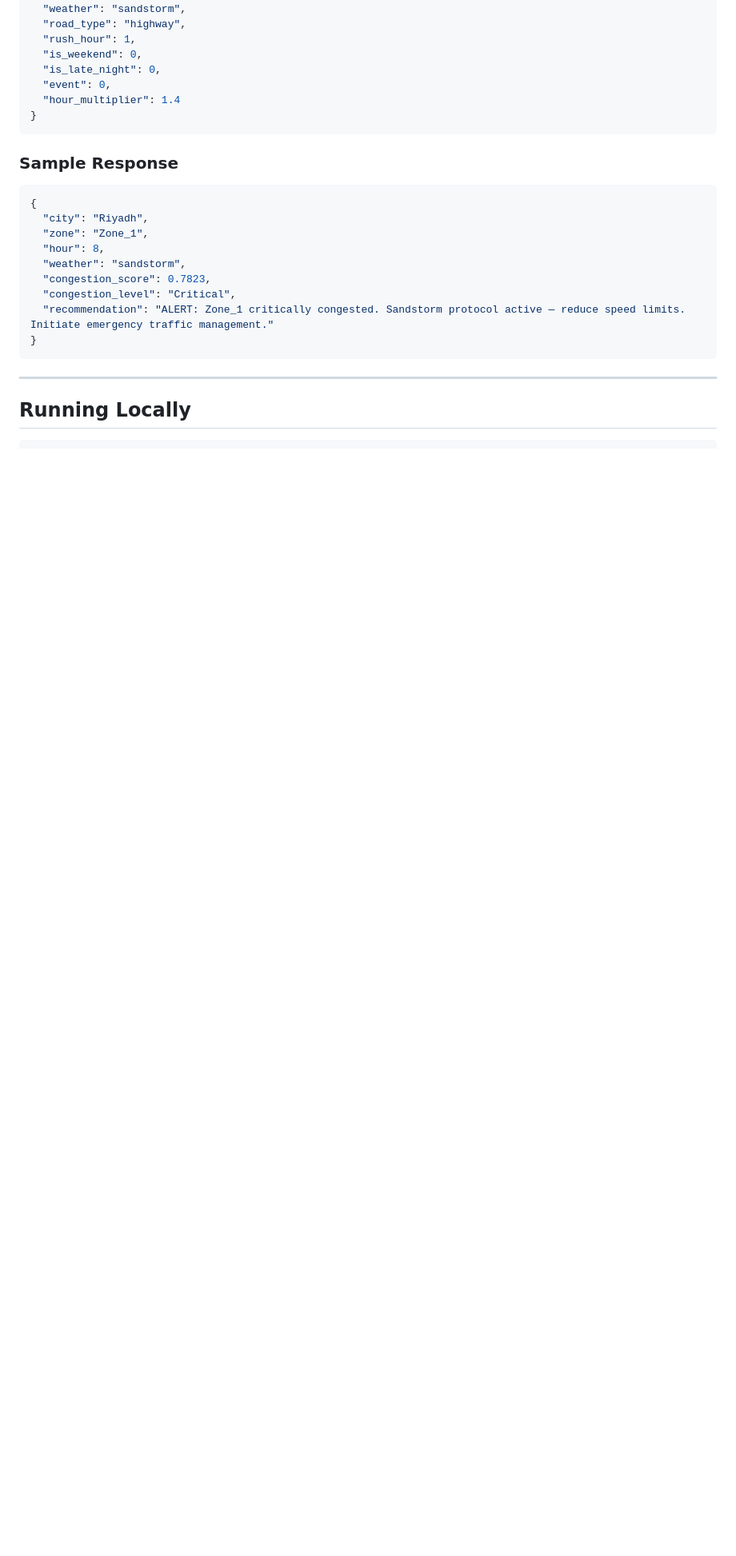
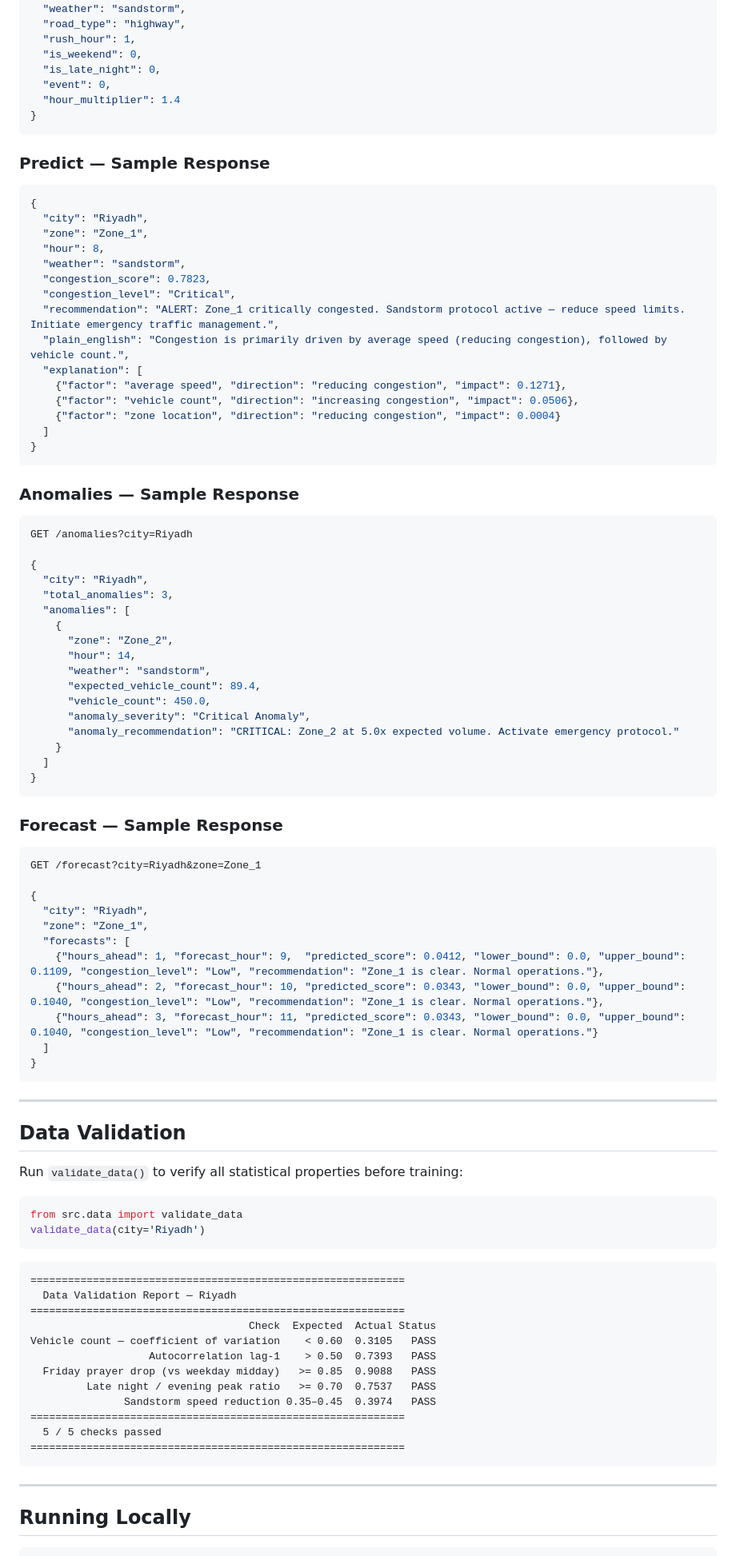
Before and after one commit to MuhammadTalha121/smart_city_traffic_model, a Markdown page: README.md, the part around one of its changes. Shown at 80% size. GitHub-like rendering; blank space fills up the shorter version.

Commit message:
docs: update README with full pipeline documentation and add improvement chain v2

````diff
--- a/README.md
+++ b/README.md
@@ -132,7 +146,7 @@ POST /predict
 }
 ```
 
-### Sample Response
+### Predict — Sample Response
 
 ```json
 {
@@ -142,8 +156,78 @@ POST /predict
   "weather": "sandstorm",
   "congestion_score": 0.7823,
   "congestion_level": "Critical",
-  "recommendation": "ALERT: Zone_1 critically congested. Sandstorm protocol active — reduce speed limits. Initiate emergency traffic management."
+  "recommendation": "ALERT: Zone_1 critically congested. Sandstorm protocol active — reduce speed limits. Initiate emergency traffic management.",
+  "plain_english": "Congestion is primarily driven by average speed (reducing congestion), followed by vehicle count.",
+  "explanation": [
+    {"factor": "average speed", "direction": "reducing congestion", "impact": 0.1271},
+    {"factor": "vehicle count", "direction": "increasing congestion", "impact": 0.0506},
+    {"factor": "zone location", "direction": "reducing congestion", "impact": 0.0004}
+  ]
 }
+```
+
+### Anomalies — Sample Response
+
+```json
+GET /anomalies?city=Riyadh
+
+{
+  "city": "Riyadh",
+  "total_anomalies": 3,
+  "anomalies": [
+    {
+      "zone": "Zone_2",
+      "hour": 14,
+      "weather": "sandstorm",
+      "expected_vehicle_count": 89.4,
+      "vehicle_count": 450.0,
+      "anomaly_severity": "Critical Anomaly",
+      "anomaly_recommendation": "CRITICAL: Zone_2 at 5.0x expected volume. Activate emergency protocol."
+    }
+  ]
+}
+```
+
+### Forecast — Sample Response
+
+```json
+GET /forecast?city=Riyadh&zone=Zone_1
+
+{
+  "city": "Riyadh",
+  "zone": "Zone_1",
+  "forecasts": [
+    {"hours_ahead": 1, "forecast_hour": 9,  "predicted_score": 0.0412, "lower_bound": 0.0, "upper_bound": 0.1109, "congestion_level": "Low", "recommendation": "Zone_1 is clear. Normal operations."},
+    {"hours_ahead": 2, "forecast_hour": 10, "predicted_score": 0.0343, "lower_bound": 0.0, "upper_bound": 0.1040, "congestion_level": "Low", "recommendation": "Zone_1 is clear. Normal operations."},
+    {"hours_ahead": 3, "forecast_hour": 11, "predicted_score": 0.0343, "lower_bound": 0.0, "upper_bound": 0.1040, "congestion_level": "Low", "recommendation": "Zone_1 is clear. Normal operations."}
+  ]
+}
+```
+
+---
+
+## Data Validation
+
+Run `validate_data()` to verify all statistical properties before training:
+
+```python
+from src.data import validate_data
+validate_data(city='Riyadh')
+```
+
+```
+============================================================
+  Data Validation Report — Riyadh
+============================================================
+                                   Check  Expected  Actual Status
+Vehicle count — coefficient of variation    < 0.60  0.3105   PASS
+                   Autocorrelation lag-1    > 0.50  0.7393   PASS
+  Friday prayer drop (vs weekday midday)   >= 0.85  0.9088   PASS
+         Late night / evening peak ratio   >= 0.70  0.7537   PASS
+               Sandstorm speed reduction 0.35–0.45  0.3974   PASS
+============================================================
+  5 / 5 checks passed
+============================================================
 ```
 
 ---
````
Also changed, not shown: other parts of README.md (+65 -26 lines), IMPROVEMENT_CHAIN_V2.md (added, +319 -0 lines).
